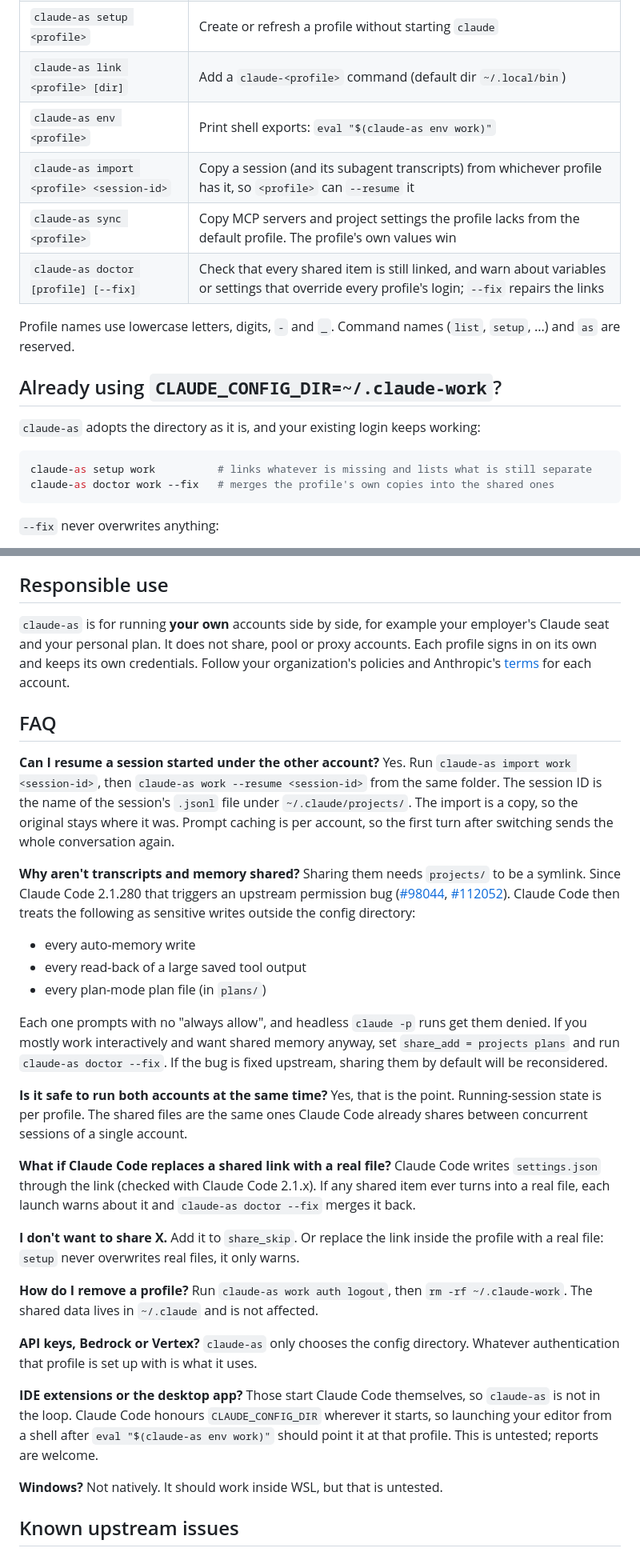
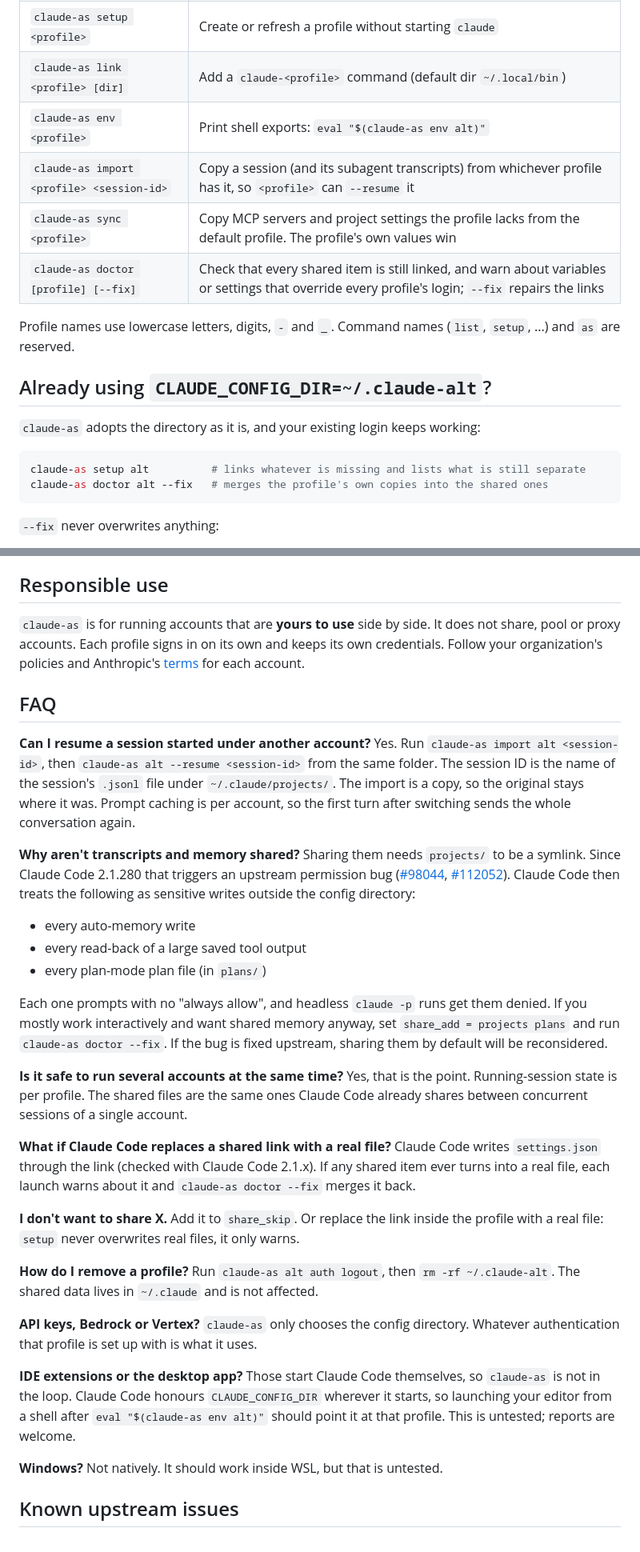
Before and after one commit to SteveVitali/claude-as, a Markdown page: README.md, 2 parts joined by grey strips. Shown at 80% size. Drawn GitHub-style.

````diff
--- a/README.md
+++ b/README.md
@@ -91,20 +92,20 @@ The `default` profile is plain `~/.claude`. `claude-as` runs it with `CLAUDE_CON
 | `claude-as list` | Profiles, the account each is signed in to, and the active one (`*`) |
 | `claude-as setup <profile>` | Create or refresh a profile without starting `claude` |
 | `claude-as link <profile> [dir]` | Add a `claude-<profile>` command (default dir `~/.local/bin`) |
-| `claude-as env <profile>` | Print shell exports: `eval "$(claude-as env work)"` |
+| `claude-as env <profile>` | Print shell exports: `eval "$(claude-as env alt)"` |
 | `claude-as import <profile> <session-id>` | Copy a session (and its subagent transcripts) from whichever profile has it, so `<profile>` can `--resume` it |
 | `claude-as sync <profile>` | Copy MCP servers and project settings the profile lacks from the default profile. The profile's own values win |
 | `claude-as doctor [profile] [--fix]` | Check that every shared item is still linked, and warn about variables or settings that override every profile's login; `--fix` repairs the links |
 
 Profile names use lowercase letters, digits, `-` and `_`. Command names (`list`, `setup`, ...) and `as` are reserved.
 
-## Already using `CLAUDE_CONFIG_DIR=~/.claude-work`?
+## Already using `CLAUDE_CONFIG_DIR=~/.claude-alt`?
 
 `claude-as` adopts the directory as it is, and your existing login keeps working:
 
 ```bash
-claude-as setup work          # links whatever is missing and lists what is still separate
-claude-as doctor work --fix   # merges the profile's own copies into the shared ones
+claude-as setup alt          # links whatever is missing and lists what is still separate
+claude-as doctor alt --fix   # merges the profile's own copies into the shared ones
 ```
 
 `--fix` never overwrites anything:
@@ -147,12 +148,12 @@ Many tools tackle this. Pick the one that fits:
 
 ## Responsible use
 
-`claude-as` is for running **your own** accounts side by side, for example your employer's Claude seat and your personal plan. It does not share, pool or proxy accounts. Each profile signs in on its own and keeps its own credentials. Follow your organization's policies and Anthropic's [terms](https://www.anthropic.com/legal/consumer-terms) for each account.
+`claude-as` is for running accounts that are **yours to use** side by side. It does not share, pool or proxy accounts. Each profile signs in on its own and keeps its own credentials. Follow your organization's policies and Anthropic's [terms](https://www.anthropic.com/legal/consumer-terms) for each account.
 
 ## FAQ
 
-**Can I resume a session started under the other account?**
-Yes. Run `claude-as import work <session-id>`, then `claude-as work --resume <session-id>` from the same folder. The session ID is the name of the session's `.jsonl` file under `~/.claude/projects/`. The import is a copy, so the original stays where it was. Prompt caching is per account, so the first turn after switching sends the whole conversation again.
+**Can I resume a session started under another account?**
+Yes. Run `claude-as import alt <session-id>`, then `claude-as alt --resume <session-id>` from the same folder. The session ID is the name of the session's `.jsonl` file under `~/.claude/projects/`. The import is a copy, so the original stays where it was. Prompt caching is per account, so the first turn after switching sends the whole conversation again.
 
 <a id="why-arent-transcripts-and-memory-shared"></a>
 **Why aren't transcripts and memory shared?**
@@ -163,7 +164,7 @@ Sharing them needs `projects/` to be a symlink. Since Claude Code 2.1.280 that t
 
 Each one prompts with no "always allow", and headless `claude -p` runs get them denied. If you mostly work interactively and want shared memory anyway, set `share_add = projects plans` and run `claude-as doctor --fix`. If the bug is fixed upstream, sharing them by default will be reconsidered.
 
-**Is it safe to run both accounts at the same time?**
+**Is it safe to run several accounts at the same time?**
 Yes, that is the point. Running-session state is per profile. The shared files are the same ones Claude Code already shares between concurrent sessions of a single account.
 
 **What if Claude Code replaces a shared link with a real file?**
@@ -173,13 +174,13 @@ Claude Code writes `settings.json` through the link (checked with Claude Code 2.
 Add it to `share_skip`. Or replace the link inside the profile with a real file: `setup` never overwrites real files, it only warns.
 
 **How do I remove a profile?**
-Run `claude-as work auth logout`, then `rm -rf ~/.claude-work`. The shared data lives in `~/.claude` and is not affected.
+Run `claude-as alt auth logout`, then `rm -rf ~/.claude-alt`. The shared data lives in `~/.claude` and is not affected.
 
 **API keys, Bedrock or Vertex?**
 `claude-as` only chooses the config directory. Whatever authentication that profile is set up with is what it uses.
 
 **IDE extensions or the desktop app?**
-Those start Claude Code themselves, so `claude-as` is not in the loop. Claude Code honours `CLAUDE_CONFIG_DIR` wherever it starts, so launching your editor from a shell after `eval "$(claude-as env work)"` should point it at that profile. This is untested; reports are welcome.
+Those start Claude Code themselves, so `claude-as` is not in the loop. Claude Code honours `CLAUDE_CONFIG_DIR` wherever it starts, so launching your editor from a shell after `eval "$(claude-as env alt)"` should point it at that profile. This is untested; reports are welcome.
 
 **Windows?**
 Not natively. It should work inside WSL, but that is untested.
````
Also changed, not shown: other parts of README.md (+16 -15 lines), CHANGELOG.md (+7 -0 lines), docs/demo.gif, 7 other files.
